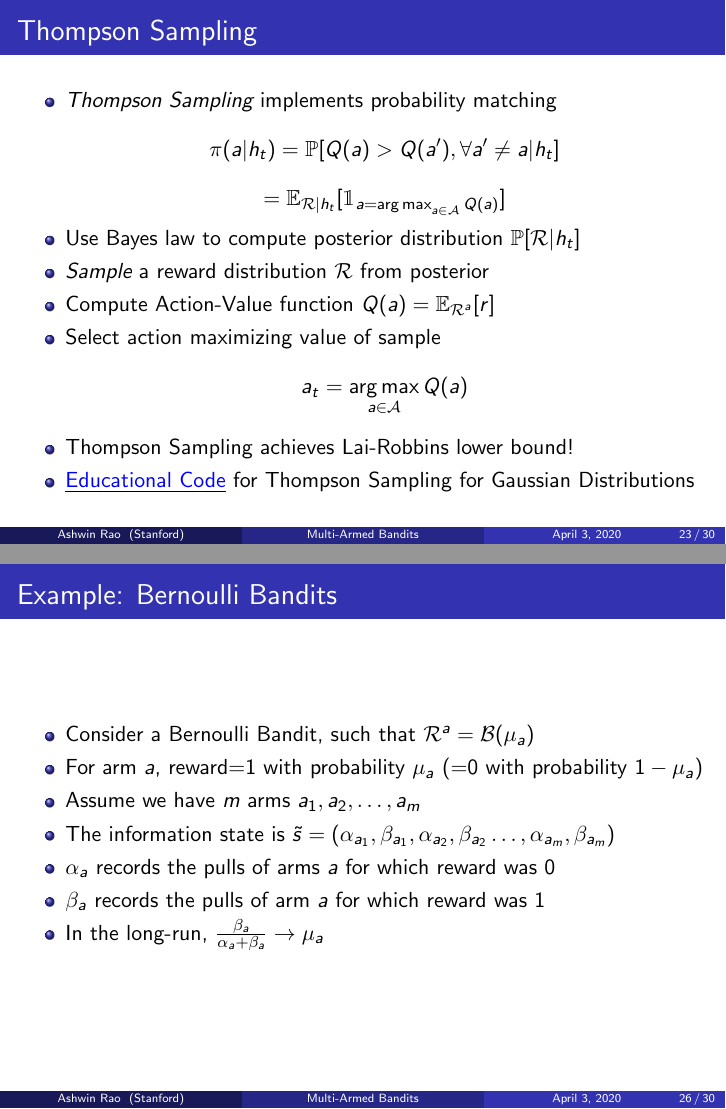
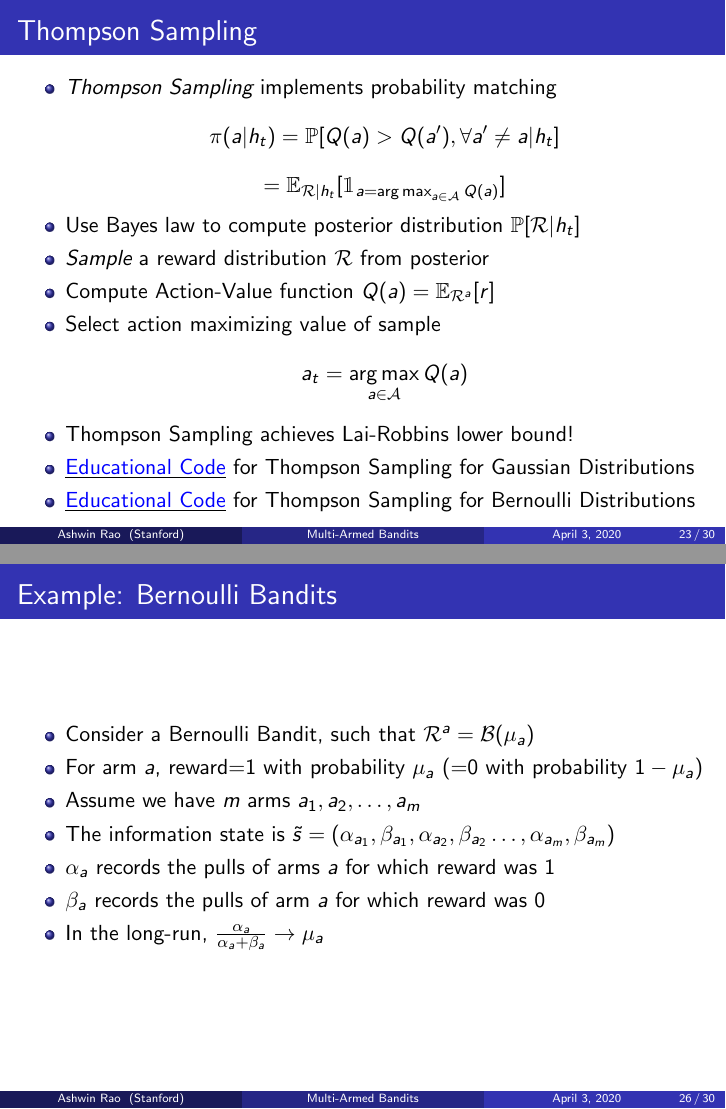
Before and after one commit to coverdrive/technical-documents, LaTeX slides (finance/cme241/MultiArmedBandits.tex): pages 23 and 26 of 30, joined at a grey line. Compiled offline with pdfLaTeX.

Commit message:
added links to code for thompson sampling

```diff
--- a/finance/cme241/MultiArmedBandits.tex
+++ b/finance/cme241/MultiArmedBandits.tex
@@ -445,6 +445,7 @@ $$=\mathbb{E}_{\mathcal{R}|h_t}[\mathbbm{1}_{a=\argmax_{a\in\mathcal{A}} Q(a)}]$
 $$a_t = \argmax_{a\in\mathcal{A}} Q(a)$$
 \item Thompson Sampling achieves Lai-Robbins lower bound!
 \item \href{https://github.com/coverdrive/MDP-DP-RL/blob/master/src/algorithms/mab/ts_gaussian.py}{\underline{\textcolor{blue}{Educational Code}}} for Thompson Sampling for Gaussian Distributions
+\item \href{https://github.com/coverdrive/MDP-DP-RL/blob/master/src/algorithms/mab/ts_bernoulli.py}{\underline{\textcolor{blue}{Educational Code}}} for Thompson Sampling for Bernoulli Distributions
 \end{itemize}
 \end{frame}
 
@@ -489,9 +490,9 @@ $$\tilde{M} = (\tilde{\mathcal{S}}, \mathcal{A}, \tilde{\mathcal{P}}, \mathcal{R
 \item For arm $a$, reward=1 with probability $\mu_a$ (=0 with probability $1-\mu_a$)
 \item Assume we have $m$ arms $a_1, a_2, \ldots, a_m$
 \item The information state is $\tilde{s} = (\alpha_{a_1}, \beta_{a_1}, \alpha_{a_2}, \beta_{a_2}\ldots, \alpha_{a_m}, \beta_{a_m})$
-\item $\alpha_a$ records the pulls of arms $a$  for which reward was 0
-\item $\beta_a$ records the pulls of arm $a$ for which reward was 1
-\item In the long-run, $\frac {\beta_a} {\alpha_a + \beta_a} \rightarrow \mu_a$
+\item $\alpha_a$ records the pulls of arms $a$  for which reward was 1
+\item $\beta_a$ records the pulls of arm $a$ for which reward was 0
+\item In the long-run, $\frac {\alpha_a} {\alpha_a + \beta_a} \rightarrow \mu_a$
 \end{itemize}
 \end{frame}
 
```
Also changed, not shown: finance/cme241/MultiArmedBandits.pdf, finance/cme241/MultiArmedBandits.tex (4 more changed lines).
